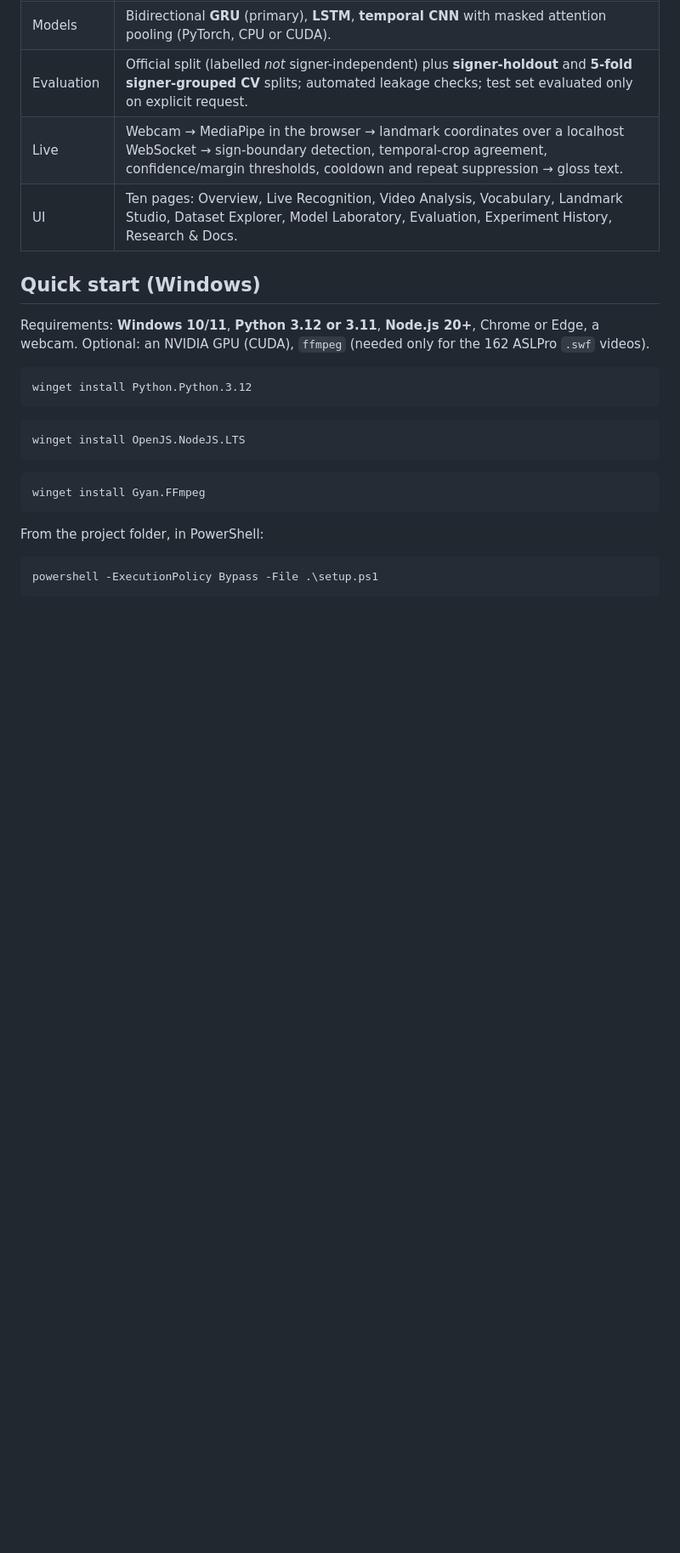
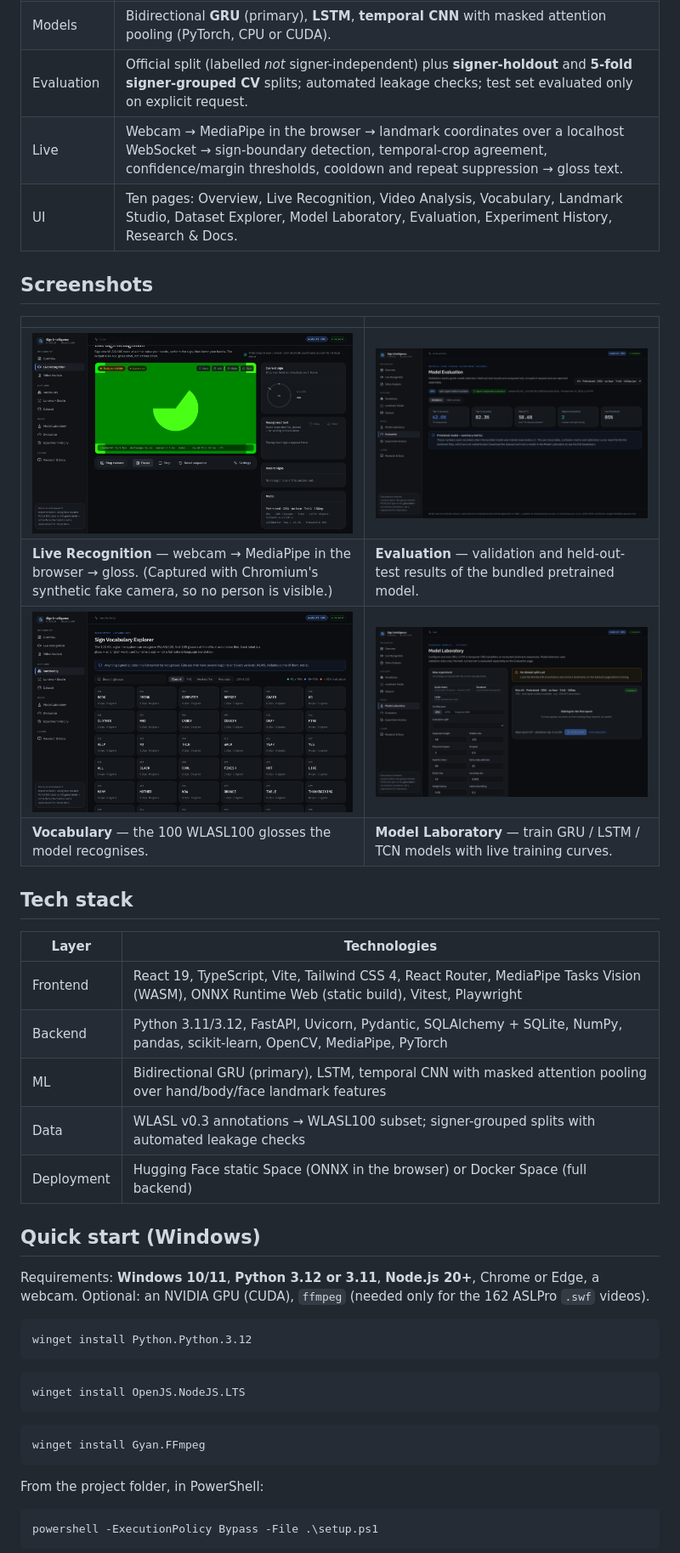
Before and after one commit to aarushagrawal267-maker/sign-lanuage, a Markdown page: README.md, the part around one of its changes. Shown at 85% size. GitHub-like rendering; pictures changed too: docs/screenshots/evaluation.png (added), docs/screenshots/live.png (added), docs/screenshots/model-lab.png (added); blank space fills up the shorter version.

```diff
--- a/README.md
+++ b/README.md
@@ -34,6 +41,25 @@
 | Evaluation | Official split (labelled *not* signer-independent) plus **signer-holdout** and **5-fold signer-grouped CV** splits; automated leakage checks; test set evaluated only on explicit request. |
 | Live | Webcam → MediaPipe in the browser → landmark coordinates over a localhost WebSocket → sign-boundary detection, temporal-crop agreement, confidence/margin thresholds, cooldown and repeat suppression → gloss text. |
 | UI | Ten pages: Overview, Live Recognition, Video Analysis, Vocabulary, Landmark Studio, Dataset Explorer, Model Laboratory, Evaluation, Experiment History, Research & Docs. |
+
+## Screenshots
+
+| | |
+|---|---|
+| ![Live recognition](docs/screenshots/live.png) | ![Evaluation](docs/screenshots/evaluation.png) |
+| **Live Recognition** — webcam → MediaPipe in the browser → gloss. (Captured with Chromium's synthetic fake camera, so no person is visible.) | **Evaluation** — validation and held-out-test results of the bundled pretrained model. |
+| ![Vocabulary](docs/screenshots/vocabulary.png) | ![Model Laboratory](docs/screenshots/model-lab.png) |
+| **Vocabulary** — the 100 WLASL100 glosses the model recognises. | **Model Laboratory** — train GRU / LSTM / TCN models with live training curves. |
+
+## Tech stack
+
+| Layer | Technologies |
+|---|---|
+| Frontend | React 19, TypeScript, Vite, Tailwind CSS 4, React Router, MediaPipe Tasks Vision (WASM), ONNX Runtime Web (static build), Vitest, Playwright |
+| Backend | Python 3.11/3.12, FastAPI, Uvicorn, Pydantic, SQLAlchemy + SQLite, NumPy, pandas, scikit-learn, OpenCV, MediaPipe, PyTorch |
+| ML | Bidirectional GRU (primary), LSTM, temporal CNN with masked attention pooling over hand/body/face landmark features |
+| Data | WLASL v0.3 annotations → WLASL100 subset; signer-grouped splits with automated leakage checks |
+| Deployment | Hugging Face static Space (ONNX in the browser) or Docker Space (full backend) |
 
 ## Quick start (Windows)
 
```
Also changed, not shown: other parts of README.md (+73 -18 lines), docs/CHECKLIST.md (+8 -4 lines), docs/LICENSING.md (+6 -0 lines), docs/screenshots/overview.png (added), 1 other file.
